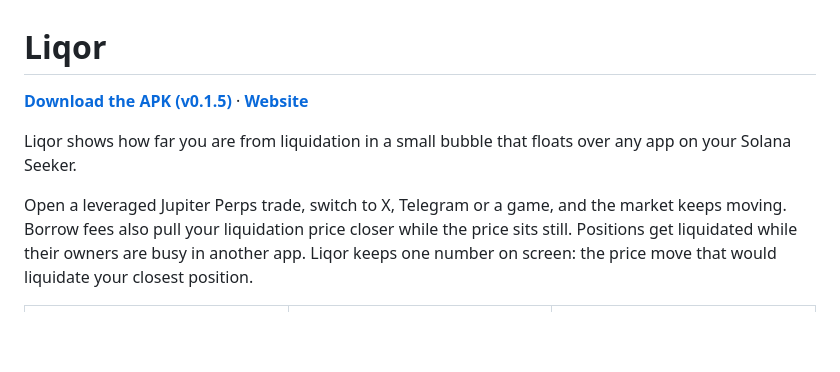
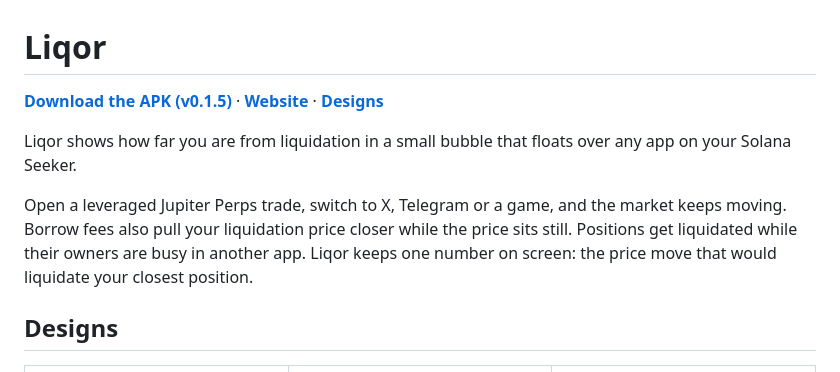
Before and after one commit to fozagtx/Liqor, a Markdown page: README.md, the part around the change. Rendered like a GitHub page; blank space fills up the shorter version.

Commit message:
Add a Designs section to the README

```diff
--- a/README.md
+++ b/README.md
@@ -1,10 +1,12 @@
 # Liqor
 
-**[Download the APK (v0.1.5)](https://liqorapp.xyz/liqor-v0.1.5.apk)** · **[Website](https://liqorapp.xyz)**
+**[Download the APK (v0.1.5)](https://liqorapp.xyz/liqor-v0.1.5.apk)** · **[Website](https://liqorapp.xyz)** · **[Designs](#designs)**
 
 Liqor shows how far you are from liquidation in a small bubble that floats over any app on your Solana Seeker.
 
 Open a leveraged Jupiter Perps trade, switch to X, Telegram or a game, and the market keeps moving. Borrow fees also pull your liquidation price closer while the price sits still. Positions get liquidated while their owners are busy in another app. Liqor keeps one number on screen: the price move that would liquidate your closest position.
+
+## Designs
 
 <table>
   <tr>
```
